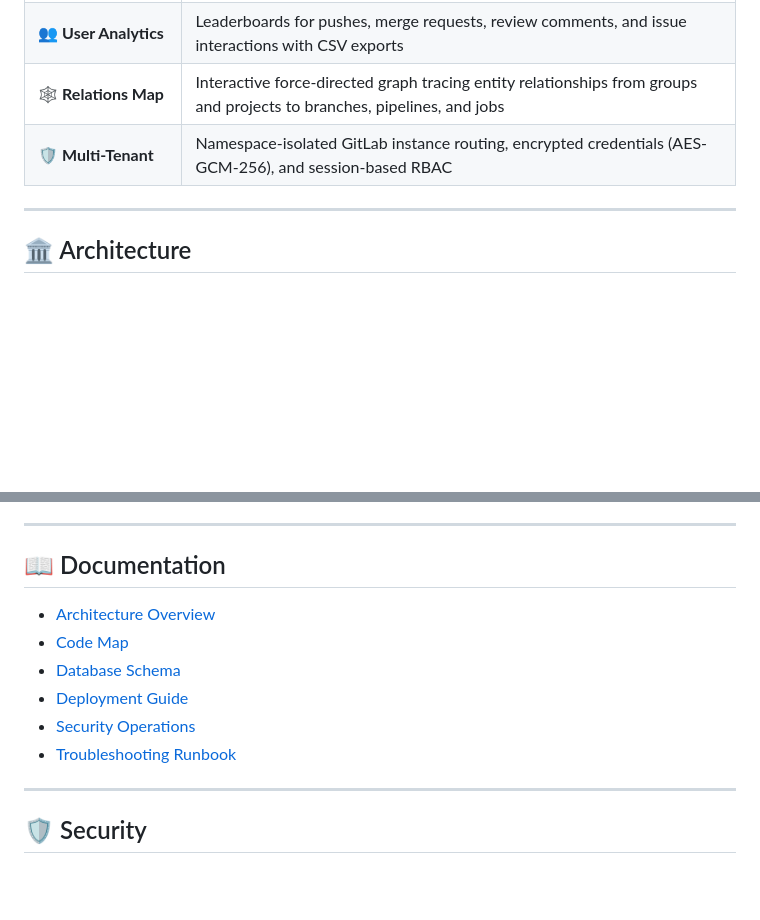
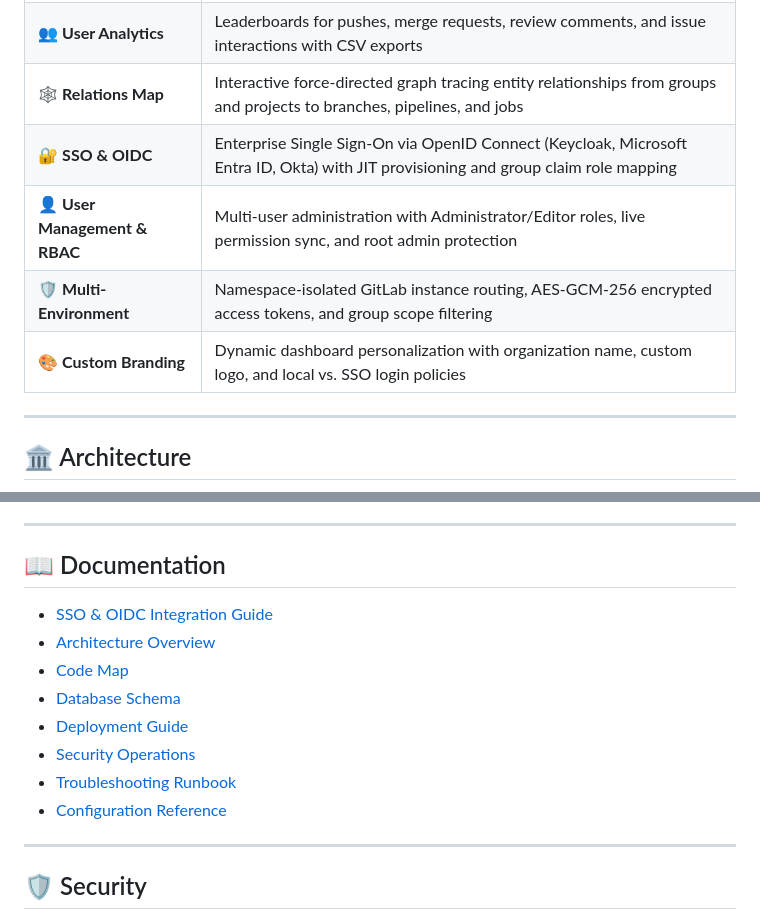
Before and after one commit to andjoy404/andjoy-gitops, a Markdown page: README.md, 2 parts joined by grey strips. GitHub-like rendering; blank space fills up the shorter version.

Commit message:
docs(readme): document SSO, user management, custom branding, and guide links
- Add SSO & OIDC, User Management & RBAC, and Custom Branding to Key Features table
- Add links to SSO & OIDC Integration Guide and Configuration Reference in Documentation section

```diff
--- a/README.md
+++ b/README.md
@@ -26,7 +26,10 @@
 | 🏃 **Runner Fleet** | Real-time availability tracking, active job assignments, executor tags, and version inventories |
 | 👥 **User Analytics** | Leaderboards for pushes, merge requests, review comments, and issue interactions with CSV exports |
 | 🕸 **Relations Map** | Interactive force-directed graph tracing entity relationships from groups and projects to branches, pipelines, and jobs |
-| 🛡 **Multi-Tenant** | Namespace-isolated GitLab instance routing, encrypted credentials (AES-GCM-256), and session-based RBAC |
+| 🔐 **SSO & OIDC** | Enterprise Single Sign-On via OpenID Connect (Keycloak, Microsoft Entra ID, Okta) with JIT provisioning and group claim role mapping |
+| 👤 **User Management & RBAC** | Multi-user administration with Administrator/Editor roles, live permission sync, and root admin protection |
+| 🛡 **Multi-Environment** | Namespace-isolated GitLab instance routing, AES-GCM-256 encrypted access tokens, and group scope filtering |
+| 🎨 **Custom Branding** | Dynamic dashboard personalization with organization name, custom logo, and local vs. SSO login policies |
 
 ---
 
@@ -126,12 +129,14 @@ See the full [Configuration Reference](docs/reference/configuration.md).
 
 ## 📖 Documentation
 
+- [SSO & OIDC Integration Guide](docs/operations/sso-integration.md)
 - [Architecture Overview](docs/architecture/overview.md)
 - [Code Map](docs/architecture/code-map.md)
 - [Database Schema](docs/architecture/database.md)
 - [Deployment Guide](docs/architecture/deployment.md)
 - [Security Operations](docs/operations/security.md)
 - [Troubleshooting Runbook](docs/operations/troubleshooting.md)
+- [Configuration Reference](docs/reference/configuration.md)
 
 ---
 
```
